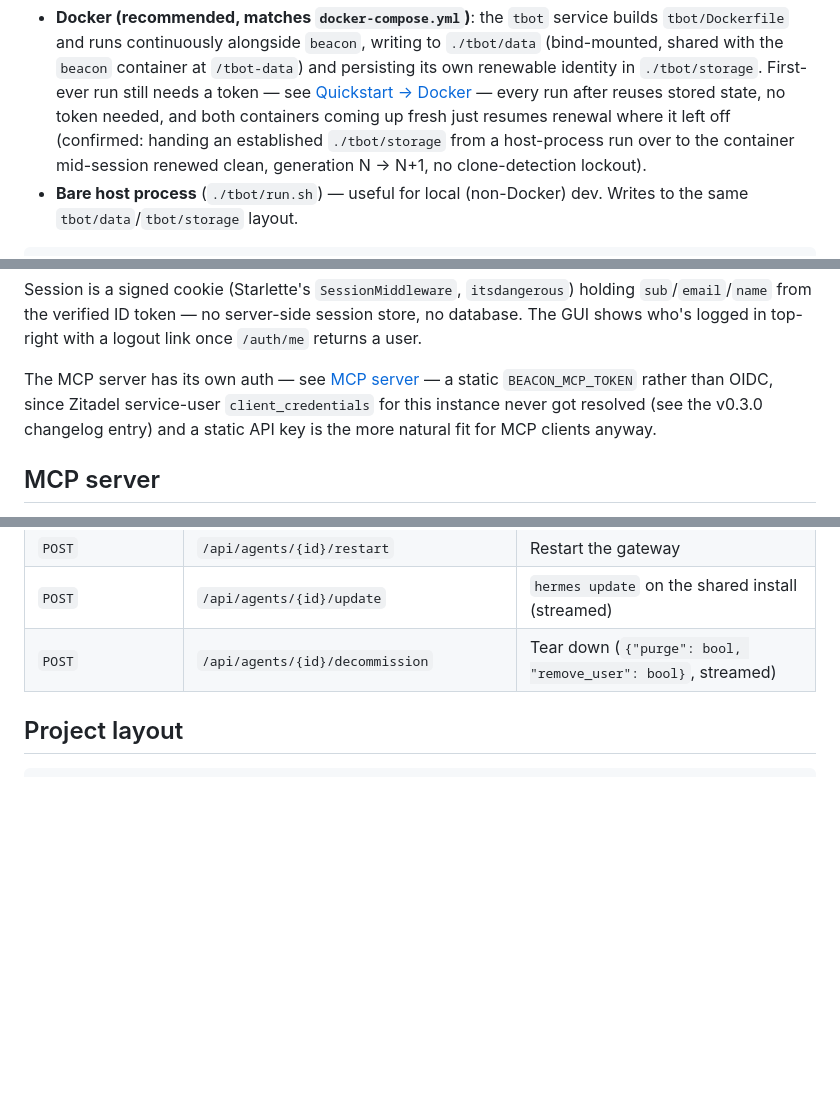
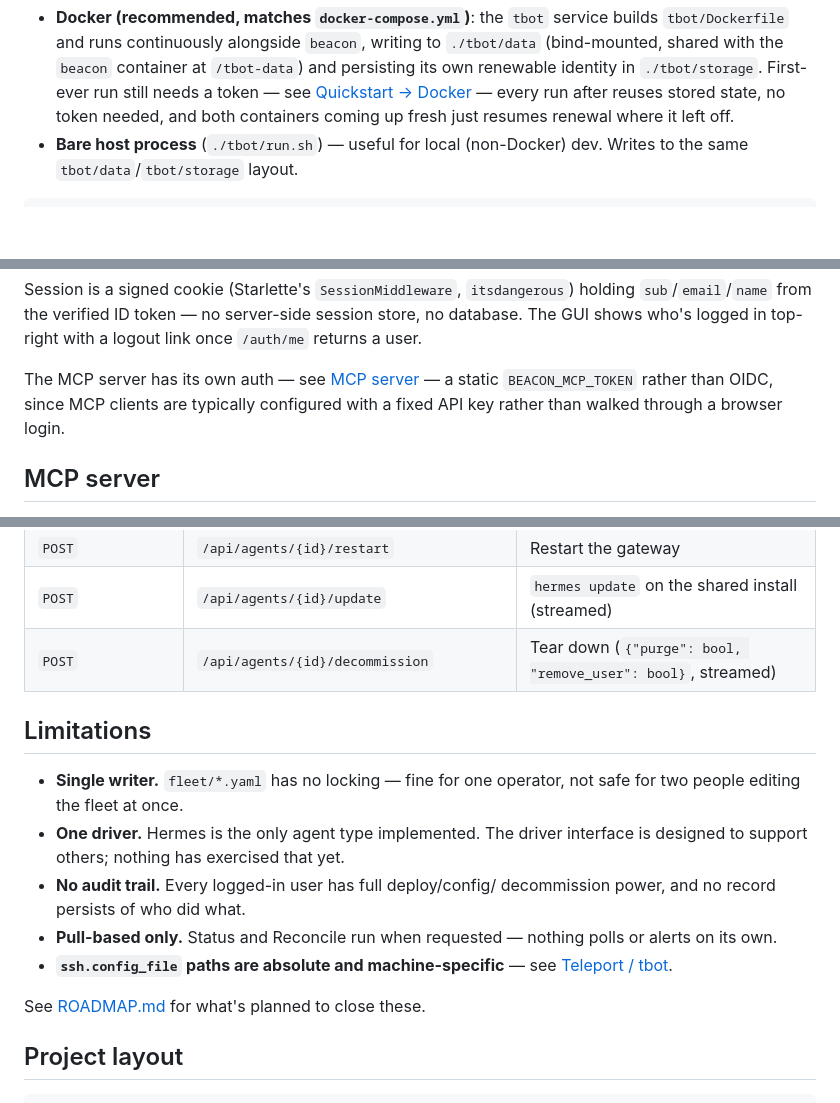
Before and after one commit to avedelphina/beacon, a Markdown page: README.md, 3 parts joined by grey strips. Drawn GitHub-style; blank space fills up the shorter version.

````diff
--- a/README.md
+++ b/README.md
@@ -151,9 +151,7 @@ unless `tbot/storage/` is wiped.
   `./tbot/storage`. First-ever run still needs a token — see
   [Quickstart → Docker](#docker) — every run after reuses stored state, no
   token needed, and both containers coming up fresh just resumes renewal
-  where it left off (confirmed: handing an established `./tbot/storage`
-  from a host-process run over to the container mid-session renewed clean,
-  generation N → N+1, no clone-detection lockout).
+  where it left off.
 - **Bare host process** (`./tbot/run.sh`) — useful for local (non-Docker)
   dev. Writes to the same `tbot/data`/`tbot/storage` layout.
 
@@ -213,10 +211,8 @@ session store, no database. The GUI shows who's logged in top-right with a
 logout link once `/auth/me` returns a user.
 
 The MCP server has its own auth — see [MCP server](#mcp-server) — a static
-`BEACON_MCP_TOKEN` rather than OIDC, since Zitadel service-user
-`client_credentials` for this instance never got resolved (see the v0.3.0
-changelog entry) and a static API key is the more natural fit for MCP
-clients anyway.
+`BEACON_MCP_TOKEN` rather than OIDC, since MCP clients are typically
+configured with a fixed API key rather than walked through a browser login.
 
 ## MCP server
 
@@ -274,6 +270,21 @@ this one credential.
 | `POST` | `/api/agents/{id}/update` | `hermes update` on the shared install (streamed) |
 | `POST` | `/api/agents/{id}/decommission` | Tear down (`{"purge": bool, "remove_user": bool}`, streamed) |
 
+## Limitations
+
+- **Single writer.** `fleet/*.yaml` has no locking — fine for one operator,
+  not safe for two people editing the fleet at once.
+- **One driver.** Hermes is the only agent type implemented. The driver
+  interface is designed to support others; nothing has exercised that yet.
+- **No audit trail.** Every logged-in user has full deploy/config/
+  decommission power, and no record persists of who did what.
+- **Pull-based only.** Status and Reconcile run when requested — nothing
+  polls or alerts on its own.
+- **`ssh.config_file` paths are absolute and machine-specific** — see
+  [Teleport / tbot](#teleport--tbot).
+
+See [ROADMAP.md](ROADMAP.md) for what's planned to close these.
+
 ## Project layout
 
 ```
````
Also changed, not shown: other parts of README.md (+1 -1 lines), CHANGELOG.md (+53 -95 lines), ROADMAP.md (added, +104 -0 lines).
